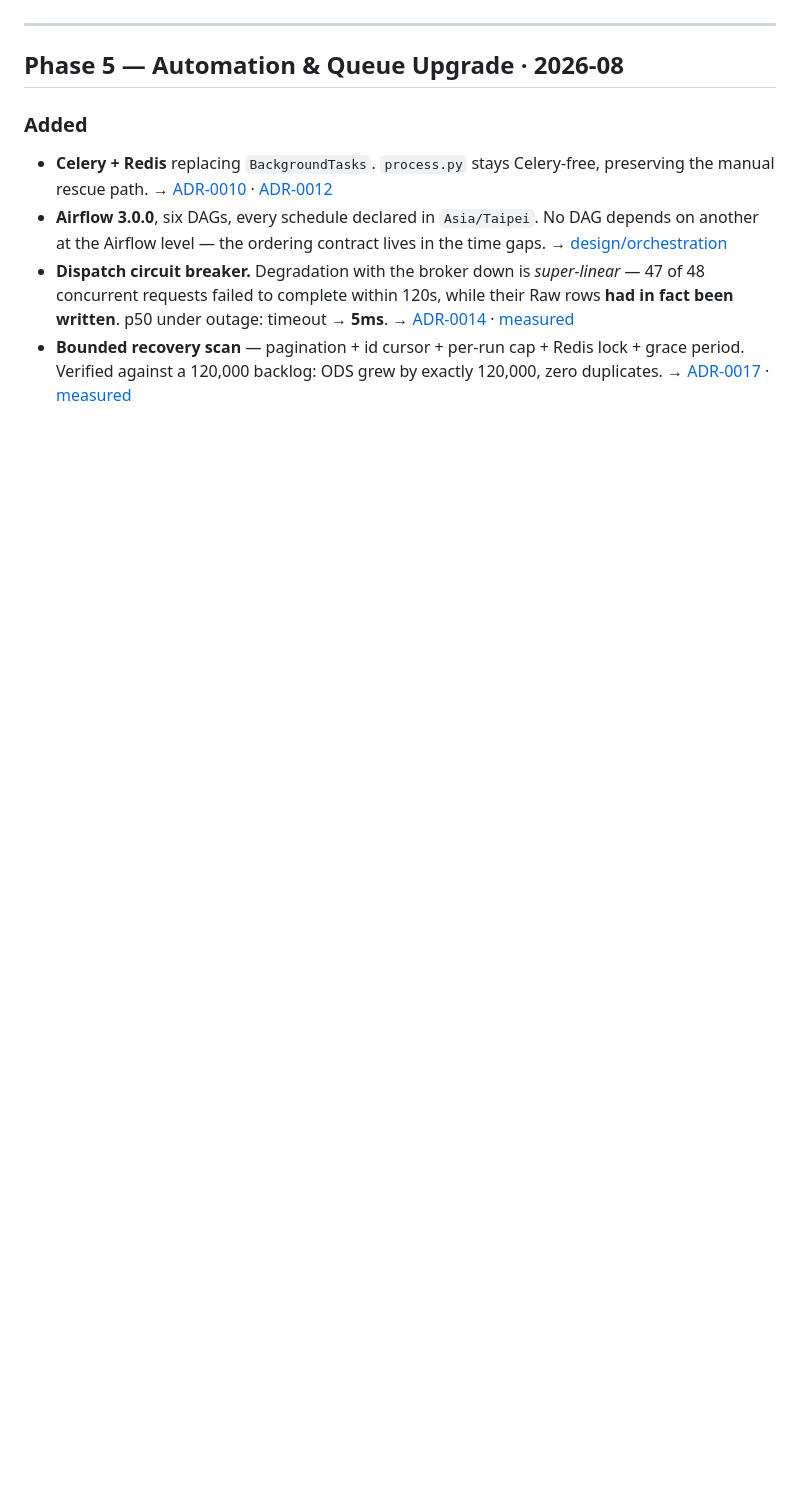
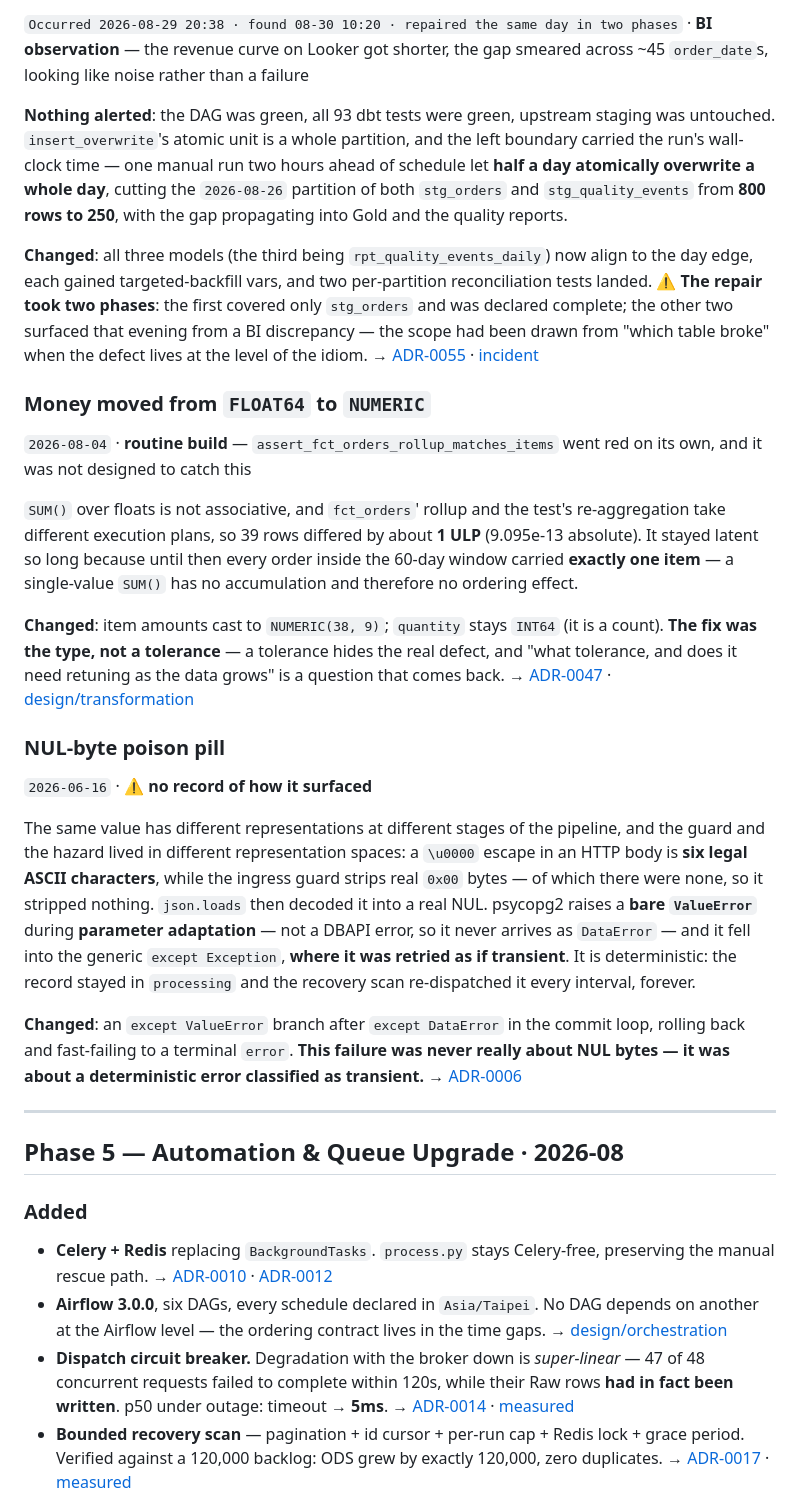
Before and after one commit to Johnny-yang912/ecommerce-data-ingestion-platform, a Markdown page: CHANGELOG.md, the part around one of its changes. Rendered like a GitHub page; blank space fills up the shorter version.

```diff
--- a/CHANGELOG.md
+++ b/CHANGELOG.md
@@ -8,3 +37,24 @@ How this system got here. Phases are the release unit; within each, entries are
+`Occurred 2026-08-29 20:38 · found 08-30 10:20 · repaired the same day in two phases` · **BI observation** — the revenue curve on Looker got shorter, the gap smeared across ~45 `order_date`s, looking like noise rather than a failure
+
+**Nothing alerted**: the DAG was green, all 93 dbt tests were green, upstream staging was untouched. `insert_overwrite`'s atomic unit is a whole partition, and the left boundary carried the run's wall-clock time — one manual run two hours ahead of schedule let **half a day atomically overwrite a whole day**, cutting the `2026-08-26` partition of both `stg_orders` and `stg_quality_events` from **800 rows to 250**, with the gap propagating into Gold and the quality reports.
+
+**Changed**: all three models (the third being `rpt_quality_events_daily`) now align to the day edge, each gained targeted-backfill vars, and two per-partition reconciliation tests landed. ⚠️ **The repair took two phases**: the first covered only `stg_orders` and was declared complete; the other two surfaced that evening from a BI discrepancy — the scope had been drawn from "which table broke" when the defect lives at the level of the idiom. → [ADR-0055](./docs/en/adr/0055-partition-aligned-incremental-window.md) · [incident](./docs/en/incidents/2026-08-30-stg-partition-truncation.md)
+
+### Money moved from `FLOAT64` to `NUMERIC`
+
+`2026-08-04` · **routine build** — `assert_fct_orders_rollup_matches_items` went red on its own, and it was not designed to catch this
+
+`SUM()` over floats is not associative, and `fct_orders`' rollup and the test's re-aggregation take different execution plans, so 39 rows differed by about **1 ULP** (9.095e-13 absolute). It stayed latent so long because until then every order inside the 60-day window carried **exactly one item** — a single-value `SUM()` has no accumulation and therefore no ordering effect.
+
+**Changed**: item amounts cast to `NUMERIC(38, 9)`; `quantity` stays `INT64` (it is a count). **The fix was the type, not a tolerance** — a tolerance hides the real defect, and "what tolerance, and does it need retuning as the data grows" is a question that comes back. → [ADR-0047](./docs/en/adr/0047-measures-roll-up-to-header.md) · [design/transformation](./docs/en/design/transformation.md)
+
+### NUL-byte poison pill
+
+`2026-06-16` · ⚠️ **no record of how it surfaced**
+
+The same value has different representations at different stages of the pipeline, and the guard and the hazard lived in different representation spaces: a `\u0000` escape in an HTTP body is **six legal ASCII characters**, while the ingress guard strips real `0x00` bytes — of which there were none, so it stripped nothing. `json.loads` then decoded it into a real NUL. psycopg2 raises a **bare `ValueError`** during **parameter adaptation** — not a DBAPI error, so it never arrives as `DataError` — and it fell into the generic `except Exception`, **where it was retried as if transient**. It is deterministic: the record stayed in `processing` and the recovery scan re-dispatched it every interval, forever.
+
+**Changed**: an `except ValueError` branch after `except DataError` in the commit loop, rolling back and fast-failing to a terminal `error`. **This failure was never really about NUL bytes — it was about a deterministic error classified as transient.** → [ADR-0006](./docs/en/adr/0006-nul-byte-fast-fail.md)
 
 ---
 
```
Also changed, not shown: other parts of CHANGELOG.md (+31 -8 lines), CHANGELOG-TW.md (+52 -8 lines).
